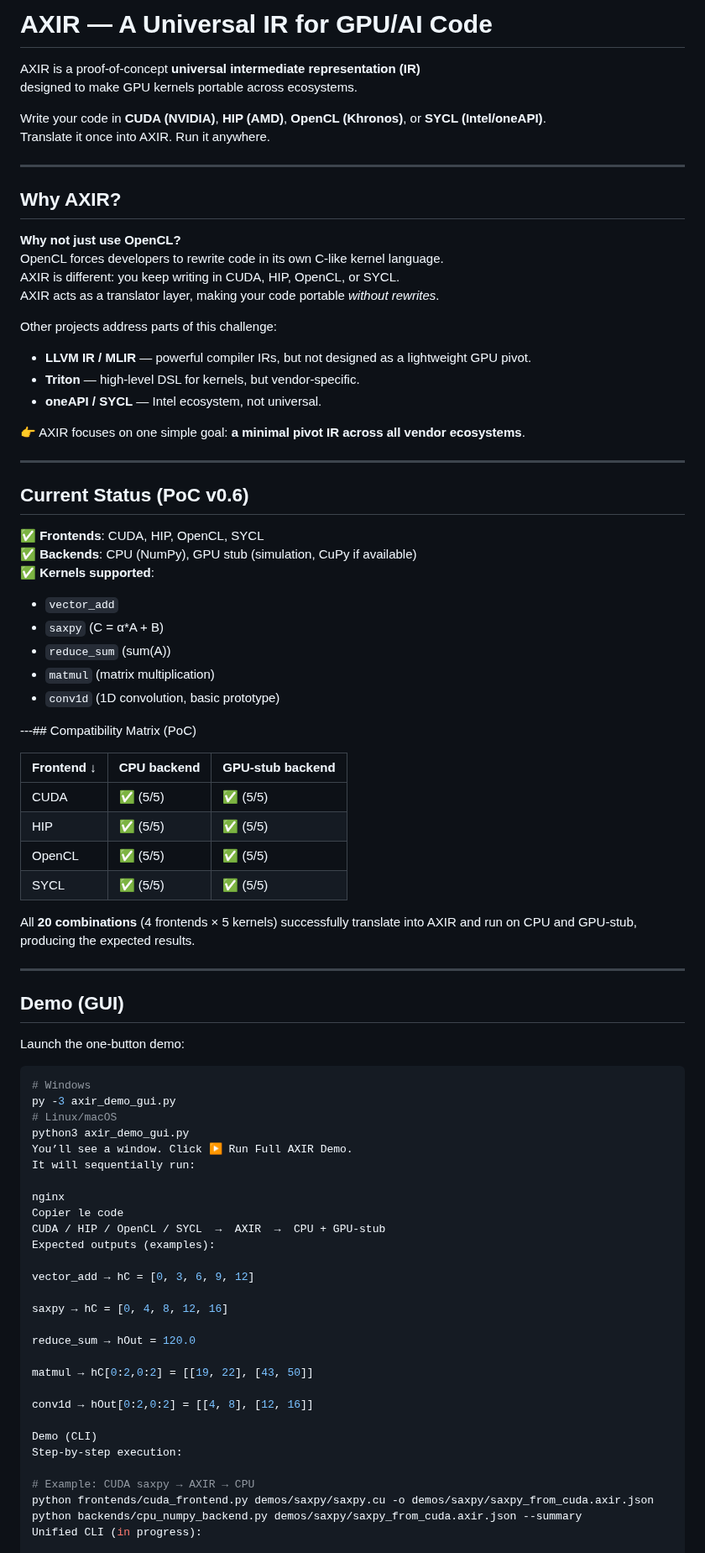
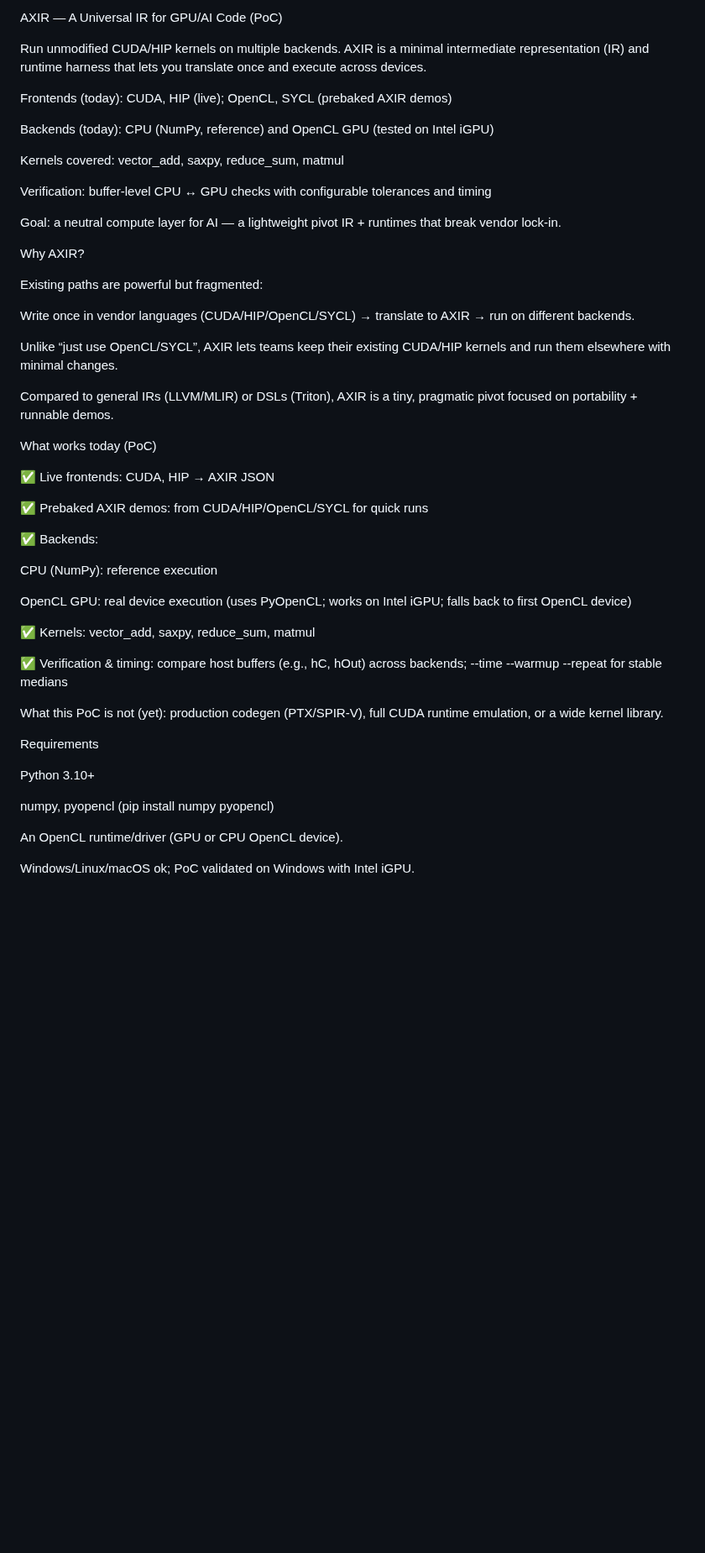
Before and after one commit to Aidenkuro10/axiomos-axir, a Markdown page: README.md, the part around one of its changes. Shown at 84% size. GitHub-like rendering; blank space fills up the shorter version.

````diff
--- a/README.md
+++ b/README.md
@@ -1,85 +1,53 @@
-# AXIR — A Universal IR for GPU/AI Code
+AXIR — A Universal IR for GPU/AI Code (PoC)
 
-AXIR is a proof-of-concept **universal intermediate representation (IR)**
-designed to make GPU kernels portable across ecosystems.
+Run unmodified CUDA/HIP kernels on multiple backends.
+AXIR is a minimal intermediate representation (IR) and runtime harness that lets you translate once and execute across devices.
 
-Write your code in **CUDA (NVIDIA)**, **HIP (AMD)**, **OpenCL (Khronos)**, or **SYCL (Intel/oneAPI)**.
-Translate it once into AXIR. Run it anywhere.
+Frontends (today): CUDA, HIP (live); OpenCL, SYCL (prebaked AXIR demos)
 
----
+Backends (today): CPU (NumPy, reference) and OpenCL GPU (tested on Intel iGPU)
 
-## Why AXIR?
+Kernels covered: vector_add, saxpy, reduce_sum, matmul
 
-**Why not just use OpenCL?**
-OpenCL forces developers to rewrite code in its own C-like kernel language.
-AXIR is different: you keep writing in CUDA, HIP, OpenCL, or SYCL.
-AXIR acts as a translator layer, making your code portable *without rewrites*.
+Verification: buffer-level CPU ↔ GPU checks with configurable tolerances and timing
 
-Other projects address parts of this challenge:
-- **LLVM IR / MLIR** — powerful compiler IRs, but not designed as a lightweight GPU pivot.
-- **Triton** — high-level DSL for kernels, but vendor-specific.
-- **oneAPI / SYCL** — Intel ecosystem, not universal.
+Goal: a neutral compute layer for AI — a lightweight pivot IR + runtimes that break vendor lock-in.
 
-👉 AXIR focuses on one simple goal: **a minimal pivot IR across all vendor ecosystems**.
+Why AXIR?
 
----
+Existing paths are powerful but fragmented:
 
-## Current Status (PoC v0.6)
+Write once in vendor languages (CUDA/HIP/OpenCL/SYCL) → translate to AXIR → run on different backends.
 
-✅ **Frontends**: CUDA, HIP, OpenCL, SYCL
-✅ **Backends**: CPU (NumPy), GPU stub (simulation, CuPy if available)
-✅ **Kernels supported**:
-- `vector_add`
-- `saxpy` (C = α*A + B)
-- `reduce_sum` (sum(A))
-- `matmul` (matrix multiplication)
-- `conv1d` (1D convolution, basic prototype)
+Unlike “just use OpenCL/SYCL”, AXIR lets teams keep their existing CUDA/HIP kernels and run them elsewhere with minimal changes.
 
----## Compatibility Matrix (PoC)
+Compared to general IRs (LLVM/MLIR) or DSLs (Triton), AXIR is a tiny, pragmatic pivot focused on portability + runnable demos.
 
-| Frontend ↓ | CPU backend | GPU-stub backend |
-|------------|-------------|------------------|
-| CUDA       | ✅ (5/5)    | ✅ (5/5)         |
-| HIP        | ✅ (5/5)    | ✅ (5/5)         |
-| OpenCL     | ✅ (5/5)    | ✅ (5/5)         |
-| SYCL       | ✅ (5/5)    | ✅ (5/5)         |
+What works today (PoC)
 
-All **20 combinations** (4 frontends × 5 kernels) successfully translate into AXIR and run on CPU and GPU-stub, producing the expected results.
+✅ Live frontends: CUDA, HIP → AXIR JSON
 
----
+✅ Prebaked AXIR demos: from CUDA/HIP/OpenCL/SYCL for quick runs
 
-## Demo (GUI)
+✅ Backends:
 
-Launch the one-button demo:
+CPU (NumPy): reference execution
 
-```bash
-# Windows
-py -3 axir_demo_gui.py
-# Linux/macOS
-python3 axir_demo_gui.py
-You’ll see a window. Click ▶ Run Full AXIR Demo.
-It will sequentially run:
+OpenCL GPU: real device execution (uses PyOpenCL; works on Intel iGPU; falls back to first OpenCL device)
 
-nginx
-Copier le code
-CUDA / HIP / OpenCL / SYCL  →  AXIR  →  CPU + GPU-stub
-Expected outputs (examples):
+✅ Kernels: vector_add, saxpy, reduce_sum, matmul
 
-vector_add → hC = [0, 3, 6, 9, 12]
+✅ Verification & timing: compare host buffers (e.g., hC, hOut) across backends; --time --warmup --repeat for stable medians
 
-saxpy → hC = [0, 4, 8, 12, 16]
+What this PoC is not (yet): production codegen (PTX/SPIR-V), full CUDA runtime emulation, or a wide kernel library.
 
-reduce_sum → hOut = 120.0
+Requirements
 
-matmul → hC[0:2,0:2] = [[19, 22], [43, 50]]
+Python 3.10+
 
-conv1d → hOut[0:2,0:2] = [[4, 8], [12, 16]]
+numpy, pyopencl (pip install numpy pyopencl)
 
-Demo (CLI)
-Step-by-step execution:
+An OpenCL runtime/driver (GPU or CPU OpenCL device).
 
-# Example: CUDA saxpy → AXIR → CPU
-python frontends/cuda_frontend.py demos/saxpy/saxpy.cu -o demos/saxpy/saxpy_from_cuda.axir.json
-python backends/cpu_numpy_backend.py demos/saxpy/saxpy_from_cuda.axir.json --summary
-Unified CLI (in progress):
+Windows/Linux/macOS ok; PoC validated on Windows with Intel iGPU.
 
````
Also changed, not shown: other parts of README.md (+76 -61 lines).
